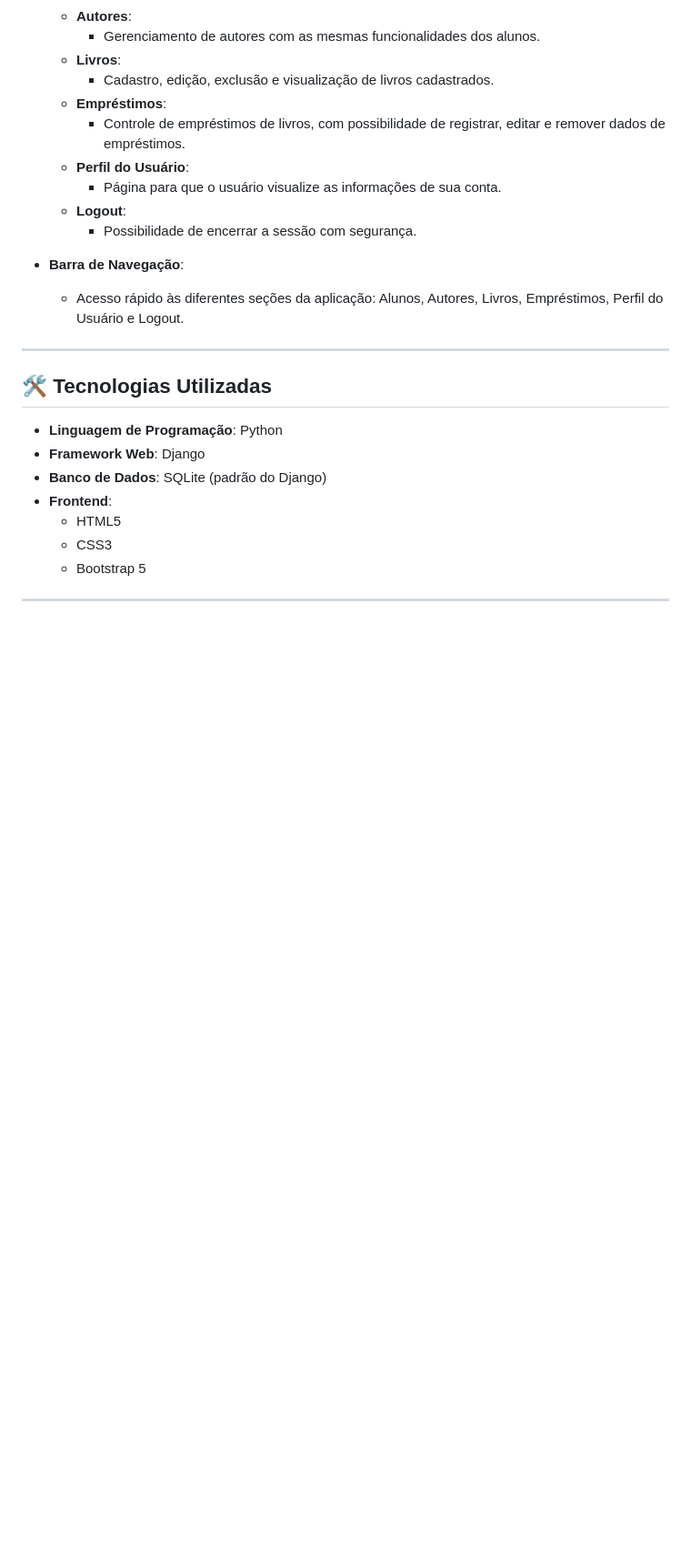
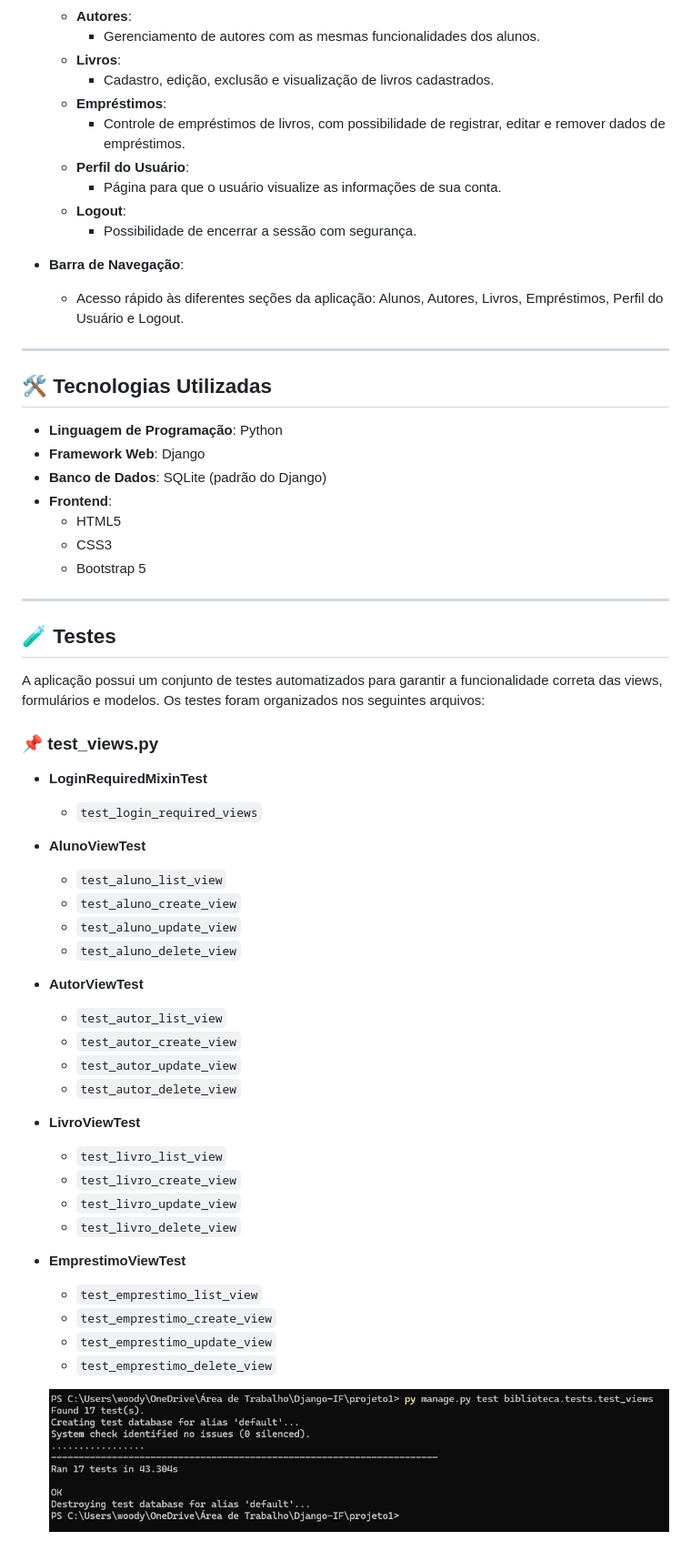
Before and after one commit to WoodyGuerra/projeto1-Django-IF, a Markdown page: README.md, the part around the change printed below. Shown: that part at 91% size. Drawn GitHub-style; pictures changed too: imagens/test_views.png (added); blank space fills up the shorter version.

```diff
--- a/README.md
+++ b/README.md
@@ -50,3 +54,35 @@ O **projeto1-Django-IF** é uma aplicação web que simula uma **Biblioteca**. E
   - Bootstrap 5
 
 ---
+
+## 🧪 Testes
+
+A aplicação possui um conjunto de testes automatizados para garantir a funcionalidade correta das views, formulários e modelos. Os testes foram organizados nos seguintes arquivos:
+
+### 📌 test_views.py
+
+- **LoginRequiredMixinTest**
+  - `test_login_required_views`
+- **AlunoViewTest**
+  - `test_aluno_list_view`
+  - `test_aluno_create_view`
+  - `test_aluno_update_view`
+  - `test_aluno_delete_view`
+- **AutorViewTest**
+  - `test_autor_list_view`
+  - `test_autor_create_view`
+  - `test_autor_update_view`
+  - `test_autor_delete_view`
+- **LivroViewTest**
+  - `test_livro_list_view`
+  - `test_livro_create_view`
+  - `test_livro_update_view`
+  - `test_livro_delete_view`
+- **EmprestimoViewTest**
+  - `test_emprestimo_list_view`
+  - `test_emprestimo_create_view`
+  - `test_emprestimo_update_view`
+  - `test_emprestimo_delete_view`
+
+  ![Testes de Views](imagens/test_views.png)
+
```
Also changed, not shown: other parts of README.md (+49 -0 lines), imagens/tela_alunos.jpeg (added), imagens/tela_login.jpeg (added), imagens/test_forms.png (added), imagens/test_models.png (added).
